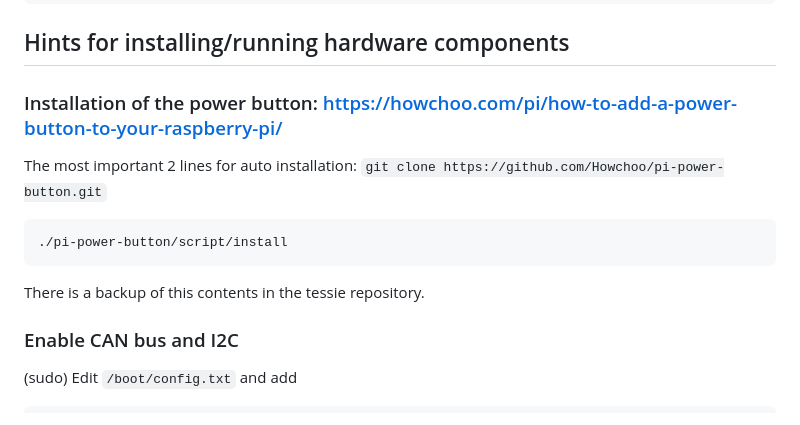
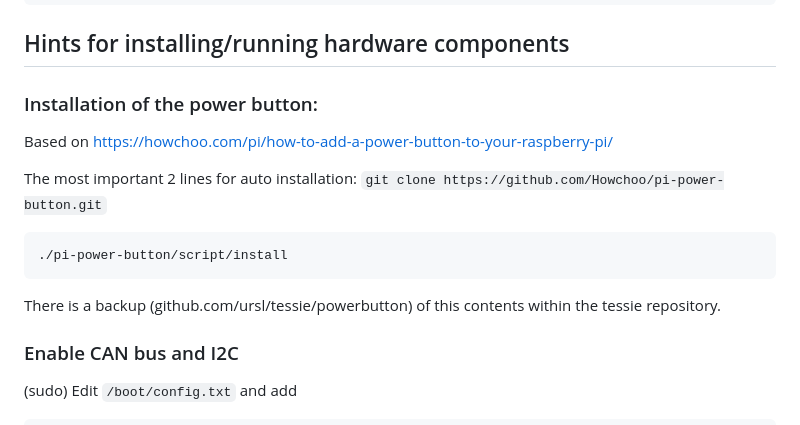
Before and after one commit to ursl/tessie, a Markdown page: README.md, the part around the change. GitHub-like rendering.

````diff
--- a/README.md
+++ b/README.md
@@ -31,13 +31,14 @@ make
 
 ## Hints for installing/running hardware components
 
-### Installation of the power button: https://howchoo.com/pi/how-to-add-a-power-button-to-your-raspberry-pi/
+### Installation of the power button:
+Based on https://howchoo.com/pi/how-to-add-a-power-button-to-your-raspberry-pi/
 
 The most important 2 lines for auto installation:  `git clone https://github.com/Howchoo/pi-power-button.git`
 ```
 ./pi-power-button/script/install
 ```
-There is a backup of this contents in the tessie repository.
+There is a backup (github.com/ursl/tessie/powerbutton) of this contents within the tessie repository.
 
 ### Enable CAN bus and I2C
 (sudo) Edit `/boot/config.txt` and add
````
